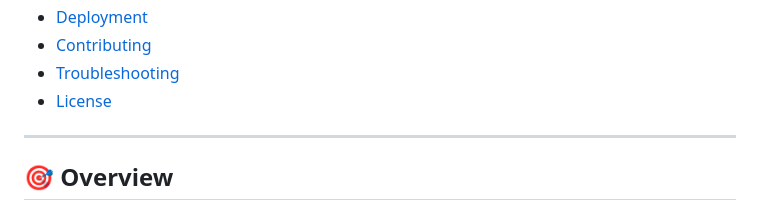
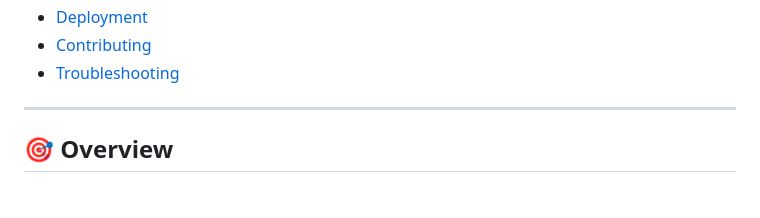
Before and after one commit to PriyankaUtekar/Agile-Sprint-Assistant, a Markdown page: README.md, the part around the change. Rendered like a GitHub page.

```diff
--- a/README.md
+++ b/README.md
@@ -26,7 +26,6 @@ An AI-powered multi-agent system for managing agile sprint ceremonies with intel
 - [Deployment](#deployment)
 - [Contributing](#contributing)
 - [Troubleshooting](#troubleshooting)
-- [License](#license)
 
 ---
 
```
